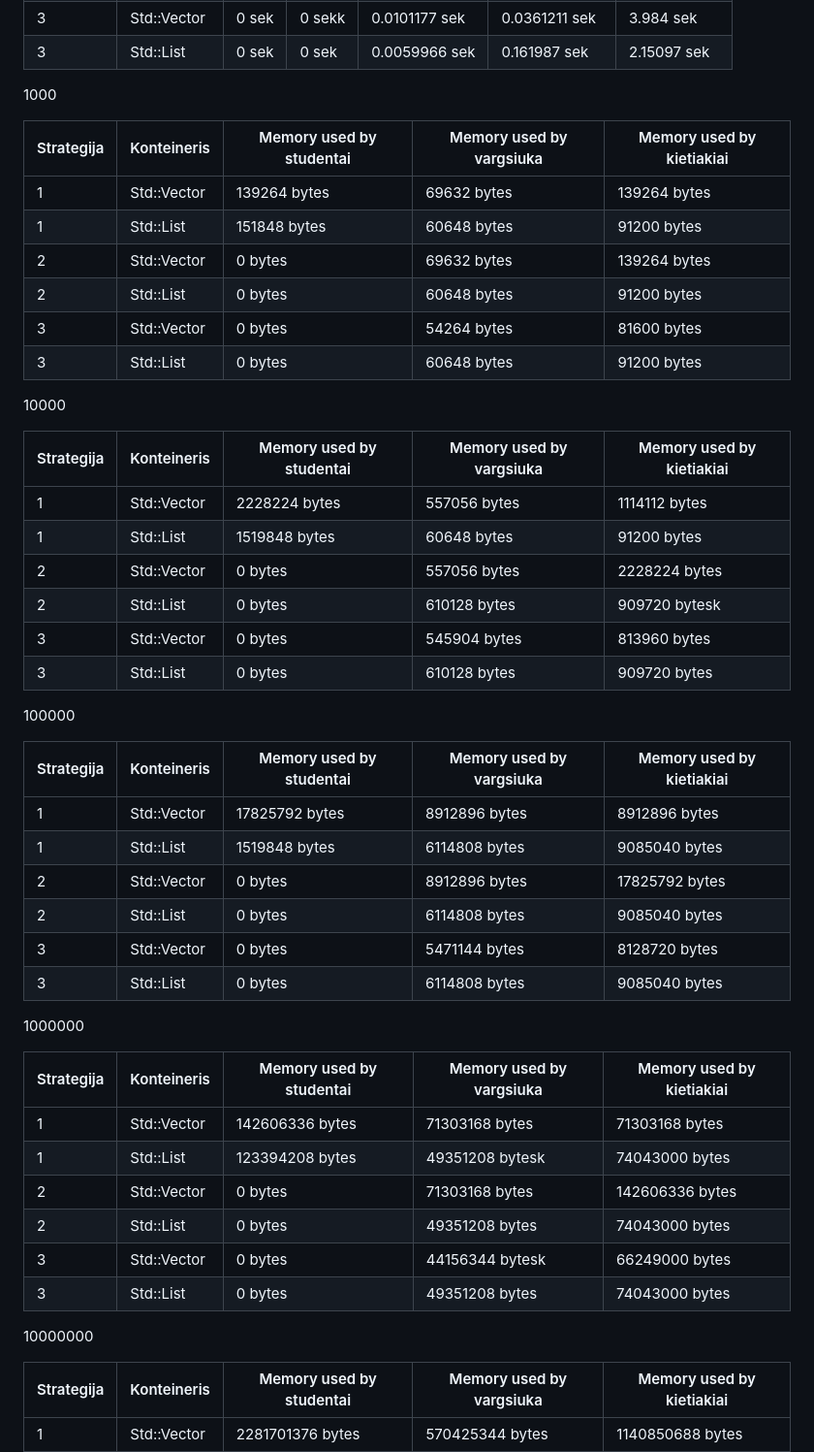
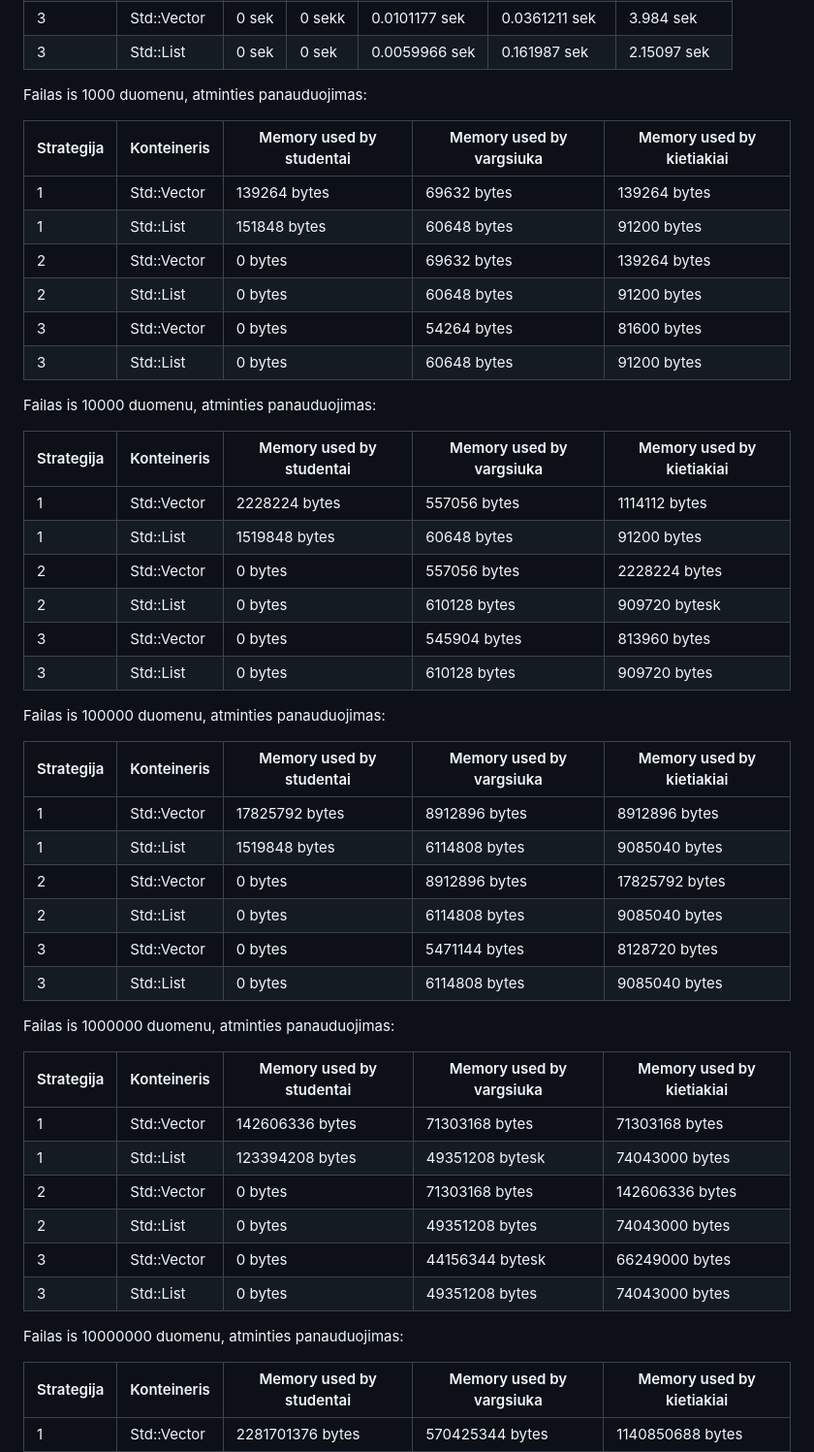
Before and after one commit to Darj0/objektinis-2, a Markdown page: README.md, the part around the change. Shown at 97% size. Rendered like a GitHub page.

```diff
--- a/README.md
+++ b/README.md
@@ -23,7 +23,7 @@ Bendras veikimo laikas naudojant skirtingus konteinerius:
 |        3        | Std::List   |0 sek | 0 sek| 0.0059966 sek |0.161987 sek | 2.15097 sek |
 
 
-1000
+Failas is 1000 duomenu, atminties panauduojimas:
 
 |   Strategija    | Konteineris |Memory used by studentai|Memory used by vargsiuka|Memory used by kietiakiai|
 |-----------------|-------------|-------------|-------------|--------------|
@@ -36,7 +36,7 @@ Bendras veikimo laikas naudojant skirtingus konteinerius:
 
 
 
-10000
+Failas is 10000 duomenu, atminties panauduojimas:
 
 |   Strategija    | Konteineris |Memory used by studentai|Memory used by vargsiuka|Memory used by kietiakiai|
 |-----------------|-------------|-------------|-------------|--------------|
@@ -48,7 +48,7 @@ Bendras veikimo laikas naudojant skirtingus konteinerius:
 |        3        | Std::List   |0 bytes |610128 bytes| 909720 bytes |
 
 
-100000
+Failas is 100000 duomenu, atminties panauduojimas:
 
 |   Strategija    | Konteineris |Memory used by studentai|Memory used by vargsiuka|Memory used by kietiakiai|
 |-----------------|-------------|-------------|-------------|--------------|
@@ -61,7 +61,7 @@ Bendras veikimo laikas naudojant skirtingus konteinerius:
 
 
 
-1000000
+Failas is 1000000 duomenu, atminties panauduojimas:
 
 |   Strategija    | Konteineris |Memory used by studentai|Memory used by vargsiuka|Memory used by kietiakiai|
 |-----------------|-------------|-------------|-------------|--------------|
@@ -73,7 +73,7 @@ Bendras veikimo laikas naudojant skirtingus konteinerius:
 |        3        | Std::List   |0 bytes |49351208 bytes| 74043000 bytes |
 
 
-10000000
+Failas is 10000000 duomenu, atminties panauduojimas:
 
 |   Strategija    | Konteineris |Memory used by studentai|Memory used by vargsiuka|Memory used by kietiakiai|
 |-----------------|-------------|-------------|-------------|--------------|
```
